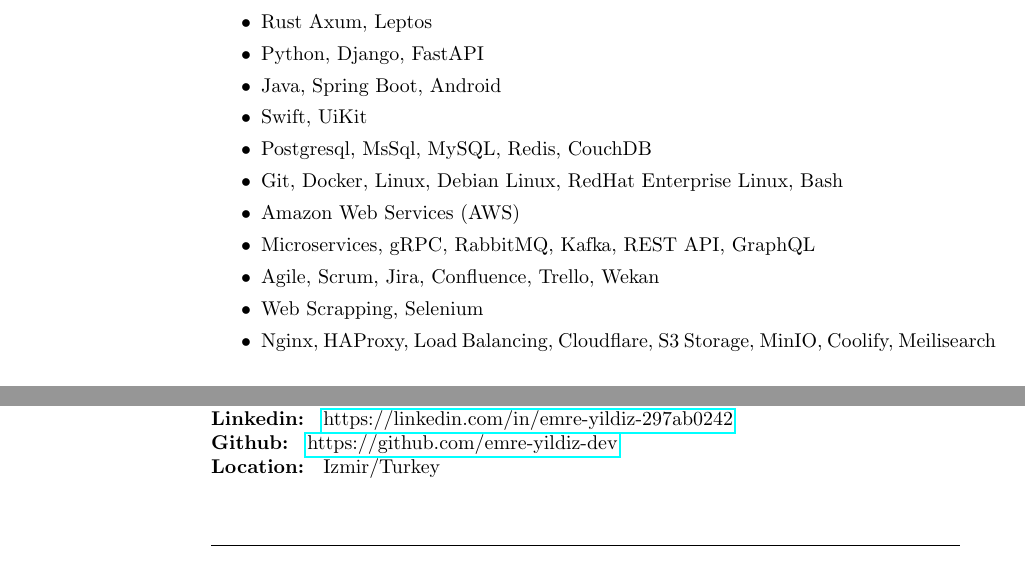
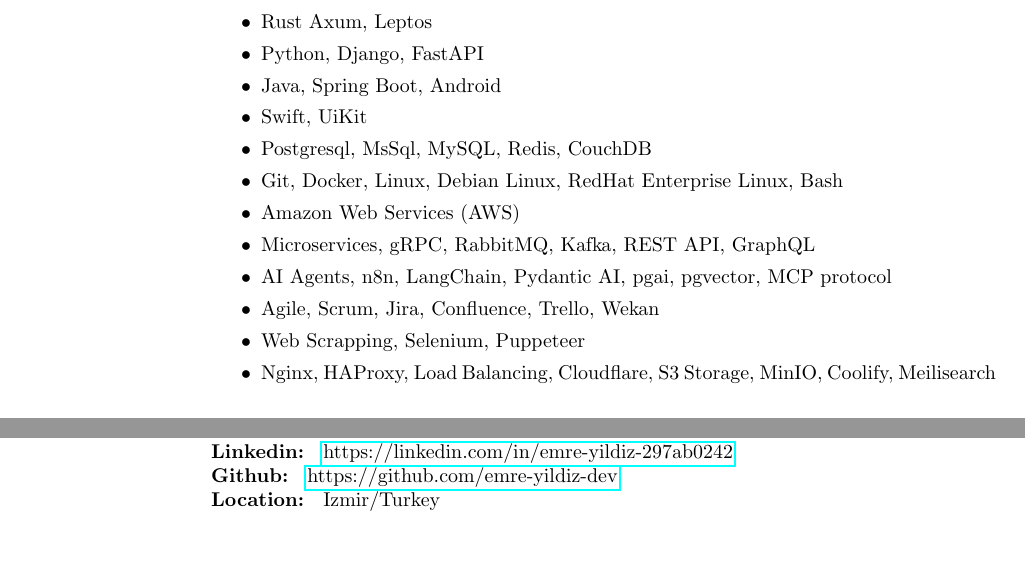
Before and after one commit to emre-yildiz-dev/resume, a LaTeX CV (res9b.tex): two parts of pages 2 and 6 of 6, joined at a grey line, cut so that both start at the same text. Compiled offline with pdfLaTeX.

Commit message:
Add ai agents, n8n...

```diff
--- a/res9b.tex
+++ b/res9b.tex
@@ -58,8 +58,9 @@
 \item Git, Docker, Linux, Debian Linux, RedHat Enterprise Linux, Bash
 \item Amazon Web Services (AWS)
 \item Microservices, gRPC, RabbitMQ, Kafka, REST API, GraphQL
+\item AI Agents, n8n, LangChain, Pydantic AI, pgai, pgvector, MCP protocol
 \item Agile, Scrum, Jira, Confluence, Trello, Wekan
-\item Web Scrapping, Selenium
+\item Web Scrapping, Selenium, Puppeteer
 \item Nginx, HAProxy, Load Balancing, Cloudflare, S3 Storage, MinIO, Coolify, Meilisearch
 \end{itemize}
 
@@ -282,8 +283,6 @@
 \textbf {Github: } \href{https://github.com/emre-yildiz-dev}{https://github.com/emre-yildiz-dev}\\
 \textbf {Location: } Izmir/Turkey \\
 
-\noindent\hrulefill
-
 
 \end{resume}
 
```
Also changed, not shown: res9b.pdf, 3 other files.
